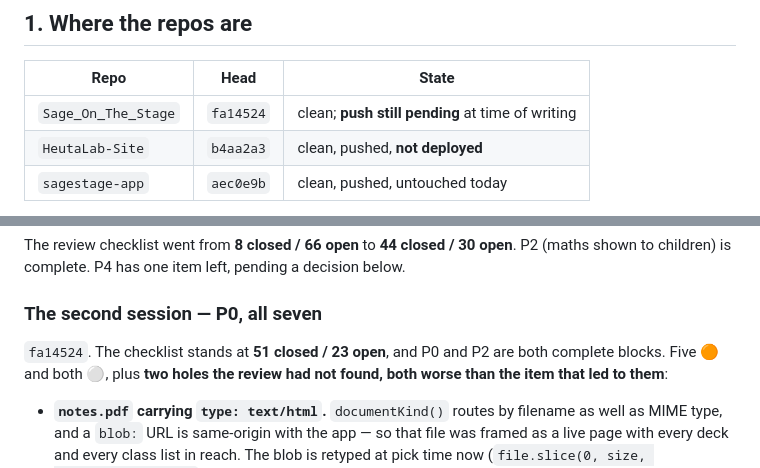
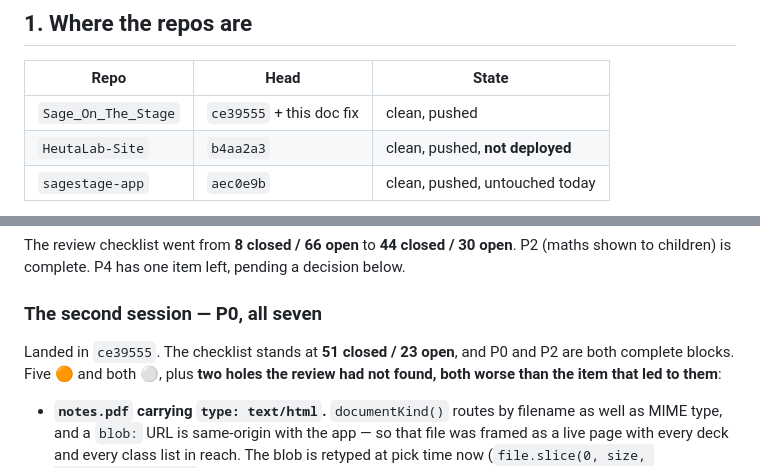
Before and after one commit to HeutaLab/SageStage, a Markdown page: docs/handoff-2026-08-02.md, 2 parts joined by grey strips. Rendered like a GitHub page.

Commit message:
Handoff: point at the commit P0 landed in
The revision written alongside the P0 work described its own commit state — it
said the work sat uncommitted, inside the commit that committed it. Anchoring a
handoff to where something sits in git rather than to what landed is the error;
git already knows the former, and it is the one fact that changes underneath the
document.

```diff
--- a/docs/handoff-2026-08-02.md
+++ b/docs/handoff-2026-08-02.md
@@ -19,7 +19,7 @@ the launch event.
 
 | Repo | Head | State |
 |---|---|---|
-| `Sage_On_The_Stage` | `fa14524` | clean; **push still pending** at time of writing |
+| `Sage_On_The_Stage` | `ce39555` + this doc fix | clean, pushed |
 | `HeutaLab-Site` | `b4aa2a3` | clean, pushed, **not deployed** |
 | `sagestage-app` | `aec0e9b` | clean, pushed, untouched today |
 
@@ -53,7 +53,7 @@ decision below.
 
 ### The second session — P0, all seven
 
-`fa14524`. The checklist stands at **51 closed / 23 open**, and P0 and P2 are
+Landed in `ce39555`. The checklist stands at **51 closed / 23 open**, and P0 and P2 are
 both complete blocks. Five 🟠 and both ⚪, plus **two holes the review had not
 found, both worse than the item that led to them**:
 
```
